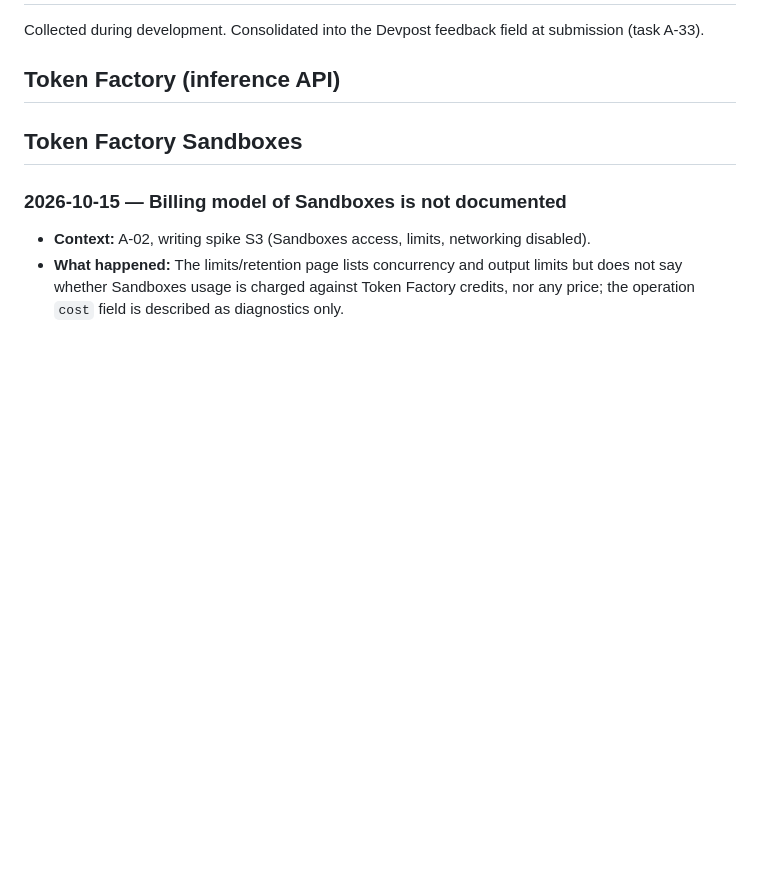
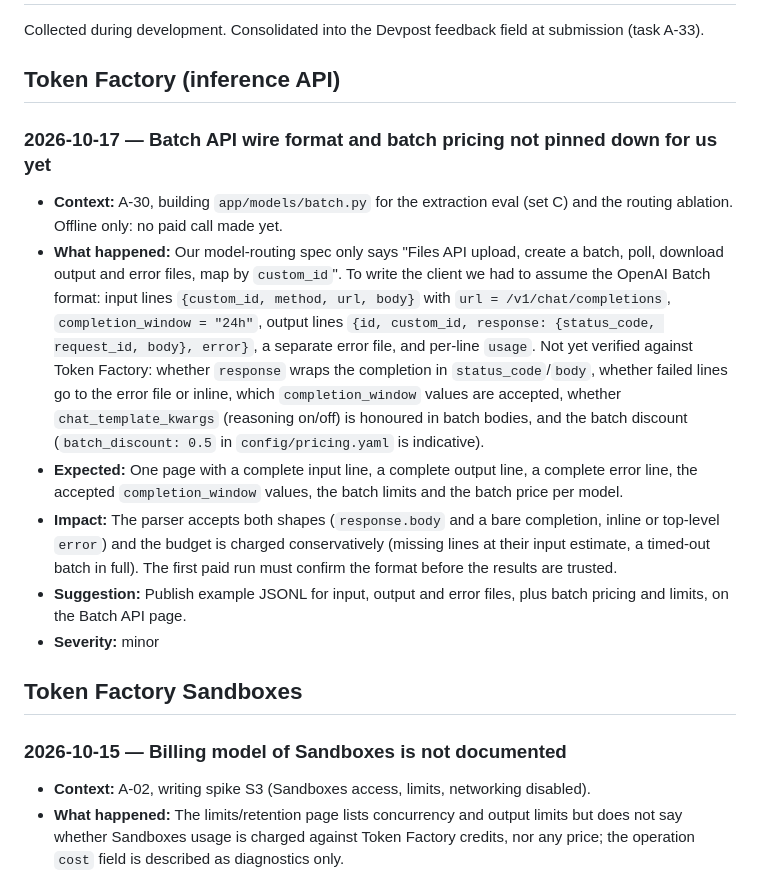
Before and after one commit to atozzi-dev/paper2proof, a Markdown page: docs/FEEDBACK.md, the part around the change. Drawn GitHub-style; blank space fills up the shorter version.

Commit message:
docs(feedback): Token Factory Batch API wire format and batch pricing to confirm (A-30)

```diff
--- a/docs/FEEDBACK.md
+++ b/docs/FEEDBACK.md
@@ -3,6 +3,14 @@
 Collected during development. Consolidated into the Devpost feedback field at submission (task A-33).
 
 ## Token Factory (inference API)
+
+### 2026-10-17 — Batch API wire format and batch pricing not pinned down for us yet
+- **Context:** A-30, building `app/models/batch.py` for the extraction eval (set C) and the routing ablation. Offline only: no paid call made yet.
+- **What happened:** Our model-routing spec only says "Files API upload, create a batch, poll, download output and error files, map by `custom_id`". To write the client we had to assume the OpenAI Batch format: input lines `{custom_id, method, url, body}` with `url = /v1/chat/completions`, `completion_window = "24h"`, output lines `{id, custom_id, response: {status_code, request_id, body}, error}`, a separate error file, and per-line `usage`. Not yet verified against Token Factory: whether `response` wraps the completion in `status_code`/`body`, whether failed lines go to the error file or inline, which `completion_window` values are accepted, whether `chat_template_kwargs` (reasoning on/off) is honoured in batch bodies, and the batch discount (`batch_discount: 0.5` in `config/pricing.yaml` is indicative).
+- **Expected:** One page with a complete input line, a complete output line, a complete error line, the accepted `completion_window` values, the batch limits and the batch price per model.
+- **Impact:** The parser accepts both shapes (`response.body` and a bare completion, inline or top-level `error`) and the budget is charged conservatively (missing lines at their input estimate, a timed-out batch in full). The first paid run must confirm the format before the results are trusted.
+- **Suggestion:** Publish example JSONL for input, output and error files, plus batch pricing and limits, on the Batch API page.
+- **Severity:** minor
 
 ## Token Factory Sandboxes
 
```
